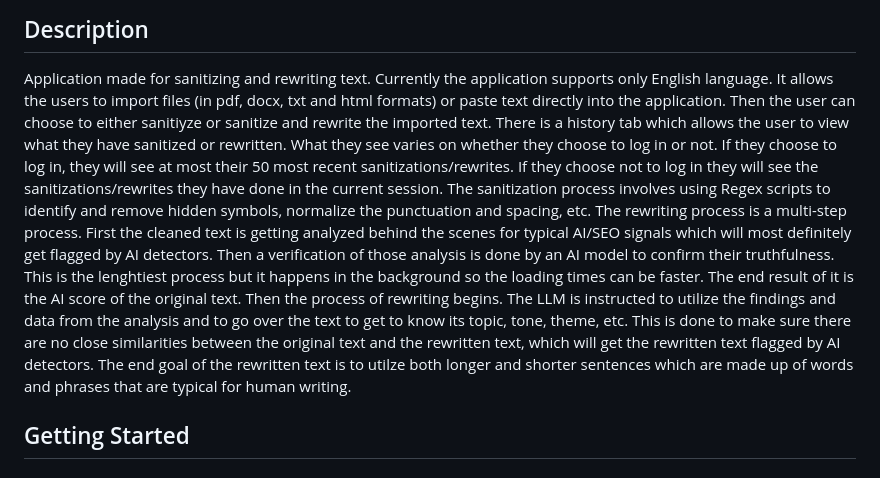
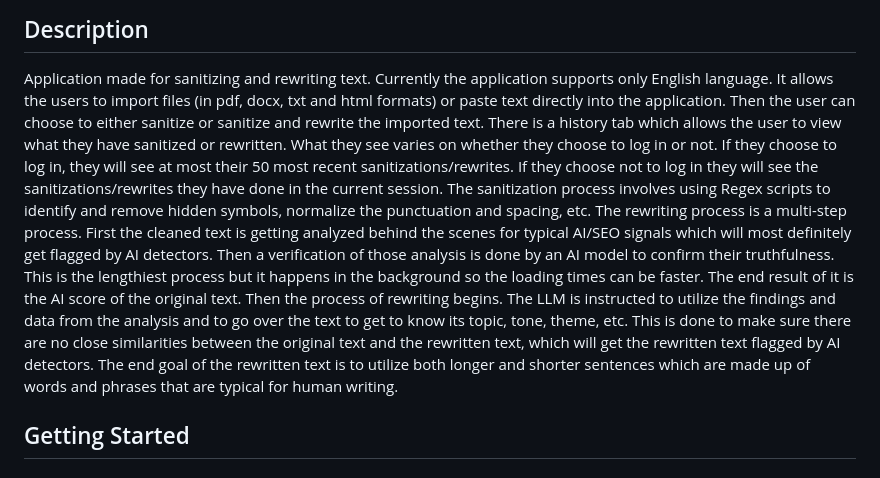
Before and after one commit to b0zhkov/ai_sanitizator-main, a Markdown page: README.md, the part around the change. Drawn GitHub-style.

```diff
--- a/README.md
+++ b/README.md
@@ -5,7 +5,7 @@ AI Sanitizator and Rewriter tool
 Application made for sanitizing and rewriting text.
 Currently the application supports only English language.
 It allows the users to import files (in pdf, docx, txt and html formats) or paste text directly into the application.
-Then the user can choose to either sanitiyze or sanitize and rewrite the imported text.
+Then the user can choose to either sanitize or sanitize and rewrite the imported text.
 There is a history tab which allows the user to view what they have sanitized or rewritten.
 What they see varies on whether they choose to log in or not.
 If they choose to log in, they will see at most their 50 most recent sanitizations/rewrites.
@@ -14,10 +14,10 @@ The sanitization process involves using Regex scripts to identify and remove hid
 The rewriting process is a multi-step process.
 First the cleaned text is getting analyzed behind the scenes for typical AI/SEO signals which will
 most definitely get flagged by AI detectors.
-Then a verification of those analysis is done by an AI model to confirm their truthfulness. This is the lenghtiest process but it happens in the background so the loading times can be faster. The end result of it is the AI score of the original text.
+Then a verification of those analysis is done by an AI model to confirm their truthfulness. This is the lengthiest process but it happens in the background so the loading times can be faster. The end result of it is the AI score of the original text.
 Then the process of rewriting begins. The LLM is instructed to utilize the findings and data from the analysis and to go over the text to get to know its topic, tone, theme, etc.
 This is done to make sure there are no close similarities between the original text and the rewritten text, which will get the rewritten text flagged by AI detectors.
-The end goal of the rewritten text is to utilze both longer and shorter sentences which are made up of words and phrases that are typical for human writing.
+The end goal of the rewritten text is to utilize both longer and shorter sentences which are made up of words and phrases that are typical for human writing.
 
 
 ## Getting Started
```
